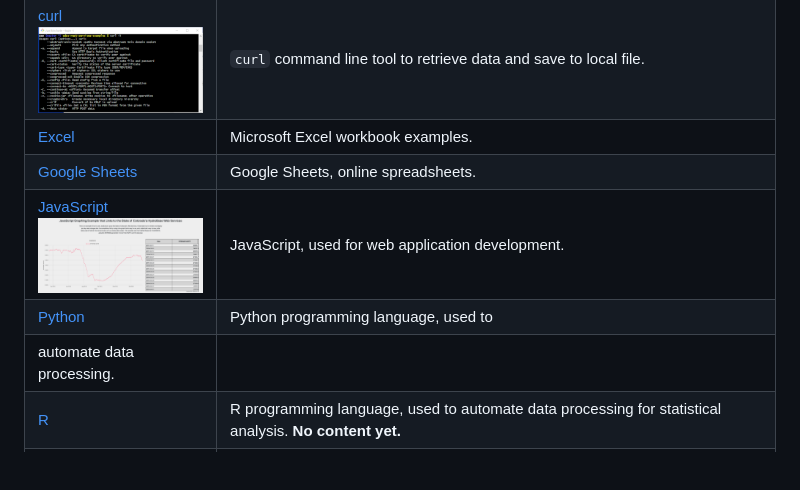
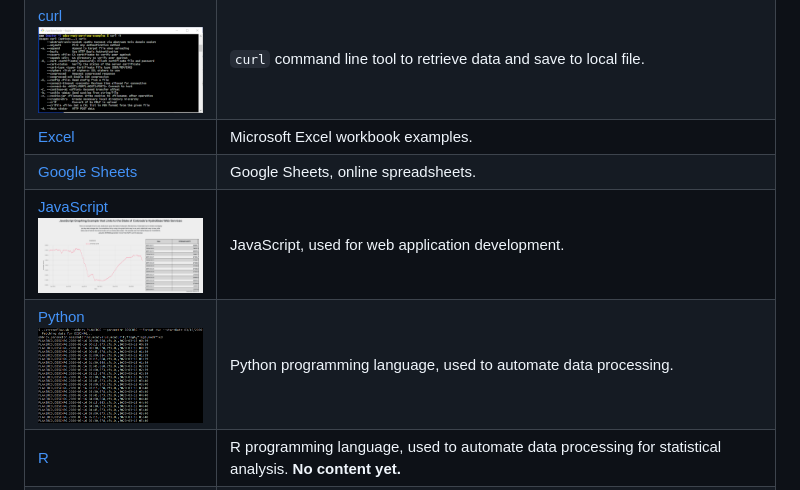
Before and after one commit to OpenCDSS/cdss-rest-services-examples, a Markdown page: README.md, the part around the change. GitHub-like rendering; pictures changed too: README-resources/images/python_example.png (added); blank space fills up the shorter version.

Commit message:
Corrected example README and added python image to tech table

```diff
--- a/README.md
+++ b/README.md
@@ -80,9 +80,8 @@ using various tools and technologies.
 | [curl](examples/curl/README.md)<br>[<img src="README-resources/images/curl-thumbnail.png">](examples/curl/README.md) | `curl` command line tool to retrieve data and save to local file. |
 | [Excel](examples/excel/README.md) | Microsoft Excel workbook examples. |
 | [Google Sheets](examples/googlesheets/README.md) | Google Sheets, online spreadsheets. |
-| [JavaScript](examples/javascript/README.md)<br>[<img src="README-resources/images/javascript_example.png" width="250px" height="115px">]() | JavaScript, used for web application development. |
-| [Python](examples/python/README.md) | Python programming language, used to
-automate data processing. |
+| [JavaScript](examples/javascript/README.md)<br>[<img src="README-resources/images/javascript_example.png" width="250px" height="95px">](examples/javascript) | JavaScript, used for web application development. |
+| [Python](examples/python/README.md)<br>[<img src="README-resources/images/python_example.png" width="250px" height="95px">](examples/python) | Python programming language, used to automate data processing. |
 | [R](examples/r/README.md) | R programming language, used to automate data processing for statistical analysis. **No content yet.** |
 | [StateDMI](examples/statedmi/README.md)| StateDMI software (part of Colorado's Decision Support Systems), used to automate creation of StateCU and StateMod model files. **No content yet.** |
 | [TSTool](examples/tstool/README.md)<br>[<img src="README-resources/images/tstool-thumbnail.png">](examples/tstool/README.md) | TSTool software (part of Colorado's Decision Support Systems), used to automate time series and other data processing. |
```
